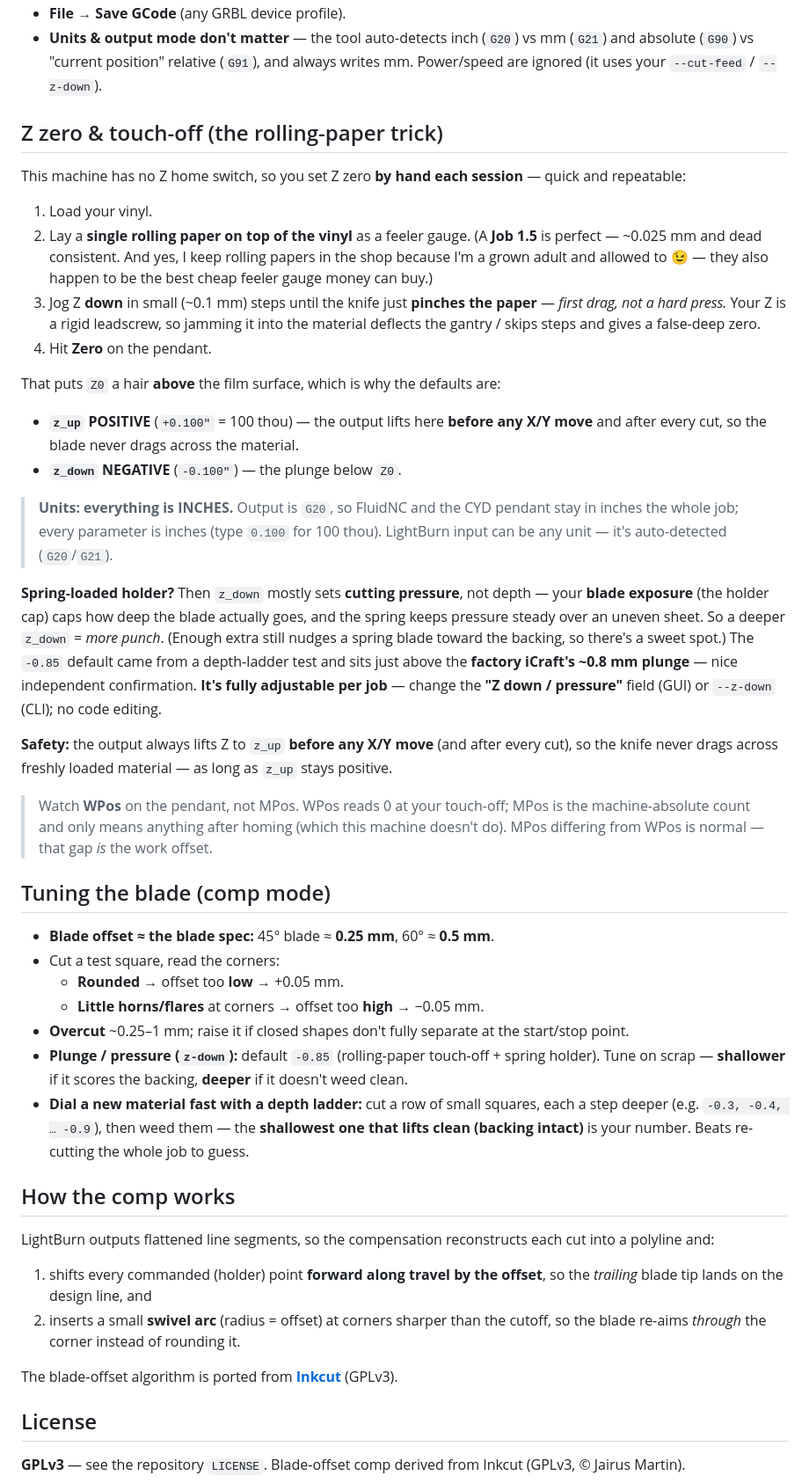
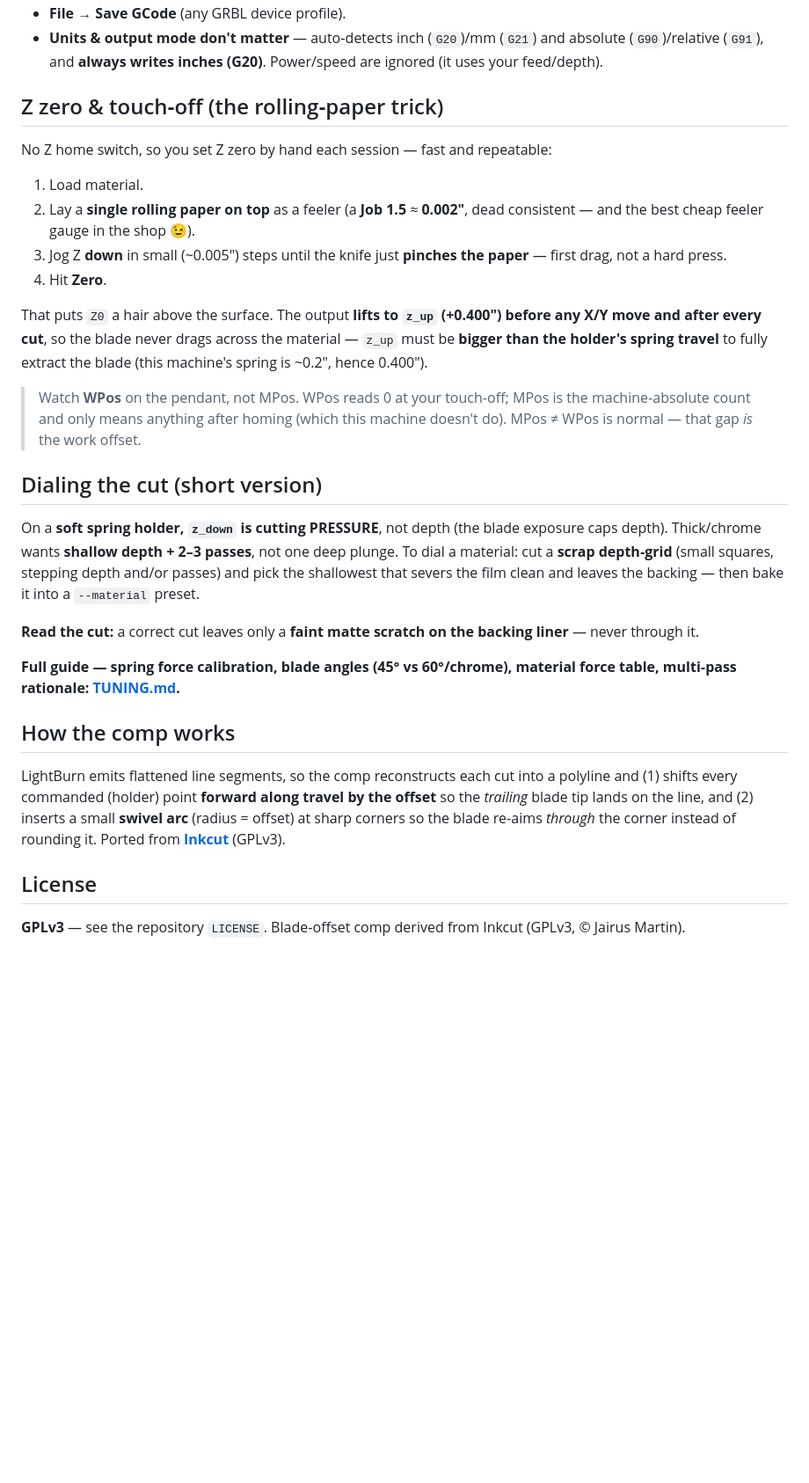
Before and after one commit to revjmoney/loklik-icraft-firmware, a Markdown page: tools/kilkol-knife/README.md, the part around one of its changes. Shown at 88% size. Rendered like a GitHub page; blank space fills up the shorter version.

```diff
--- a/tools/kilkol-knife/README.md
+++ b/tools/kilkol-knife/README.md
@@ -67,76 +80,47 @@ python kilkol_knife.py input.gc output.gc --mode knife-comp --offset 0.25 --over
 - **File → Save GCode** (any GRBL device profile).
-- **Units & output mode don't matter** — the tool auto-detects inch (`G20`) vs
-  mm (`G21`) and absolute (`G90`) vs "current position" relative (`G91`), and
-  always writes mm. Power/speed are ignored (it uses your `--cut-feed` /
-  `--z-down`).
+- **Units & output mode don't matter** — auto‑detects inch (`G20`)/mm (`G21`) and
+  absolute (`G90`)/relative (`G91`), and **always writes inches (G20)**.
+  Power/speed are ignored (it uses your feed/depth).
 
-## Z zero & touch-off (the rolling-paper trick)
+## Z zero & touch‑off (the rolling‑paper trick)
+No Z home switch, so you set Z zero by hand each session — fast and repeatable:
 
-This machine has no Z home switch, so you set Z zero **by hand each session** —
-quick and repeatable:
+1. Load material.
+2. Lay a **single rolling paper on top** as a feeler (a **Job 1.5** ≈ **0.002″**,
+   dead consistent — and the best cheap feeler gauge in the shop 😉).
+3. Jog Z **down** in small (~0.005″) steps until the knife just **pinches the
+   paper** — first drag, not a hard press.
+4. Hit **Zero**.
 
-1. Load your vinyl.
-2. Lay a **single rolling paper on top of the vinyl** as a feeler gauge. (A
-   **Job 1.5** is perfect — ~0.025 mm and dead consistent. And yes, I keep
-   rolling papers in the shop because I'm a grown adult and allowed to 😉 — they
-   also happen to be the best cheap feeler gauge money can buy.)
-3. Jog Z **down** in small (~0.1 mm) steps until the knife just **pinches the
-   paper** — *first drag, not a hard press.* Your Z is a rigid leadscrew, so
-   jamming it into the material deflects the gantry / skips steps and gives a
-   false-deep zero.
-4. Hit **Zero** on the pendant.
+That puts `Z0` a hair above the surface. The output **lifts to `z_up` (+0.400″)
+before any X/Y move and after every cut**, so the blade never drags across the
+material — `z_up` must be **bigger than the holder's spring travel** to fully
+extract the blade (this machine's spring is ~0.2″, hence 0.400″).
 
-That puts `Z0` a hair **above** the film surface, which is why the defaults are:
-- **`z_up` POSITIVE** (`+0.100"` = 100 thou) — the output lifts here **before any
-  X/Y move** and after every cut, so the blade never drags across the material.
-- **`z_down` NEGATIVE** (`-0.100"`) — the plunge below `Z0`.
+> Watch **WPos** on the pendant, not MPos. WPos reads 0 at your touch‑off; MPos is
+> the machine‑absolute count and only means anything after homing (which this
+> machine doesn't do). MPos ≠ WPos is normal — that gap *is* the work offset.
 
-> **Units: everything is INCHES.** Output is `G20`, so FluidNC and the CYD pendant
-> stay in inches the whole job; every parameter is inches (type `0.100` for 100
-> thou). LightBurn input can be any unit — it's auto-detected (`G20`/`G21`).
+## Dialing the cut (short version)
+On a **soft spring holder, `z_down` is cutting PRESSURE**, not depth (the blade
+exposure caps depth). Thick/chrome wants **shallow depth + 2–3 passes**, not one
+deep plunge. To dial a material: cut a **scrap depth‑grid** (small squares,
+stepping depth and/or passes) and pick the shallowest that severs the film clean
+and leaves the backing — then bake it into a `--material` preset.
 
-**Spring‑loaded holder?** Then `z_down` mostly sets **cutting pressure**, not
-depth — your **blade exposure** (the holder cap) caps how deep the blade actually
-goes, and the spring keeps pressure steady over an uneven sheet. So a deeper
-`z_down` = *more punch*. (Enough extra still nudges a spring blade toward the
-backing, so there's a sweet spot.) The `-0.85` default came from a depth‑ladder
-test and sits just above the **factory iCraft's ~0.8 mm plunge** — nice
-independent confirmation. **It's fully adjustable per job** — change the
-**"Z down / pressure"** field (GUI) or `--z-down` (CLI); no code editing.
+**Read the cut:** a correct cut leaves only a **faint matte scratch on the backing
+liner** — never through it.
 
-**Safety:** the output always lifts Z to `z_up` **before any X/Y move** (and after
-every cut), so the knife never drags across freshly loaded material — as long as
-`z_up` stays positive.
-
-> Watch **WPos** on the pendant, not MPos. WPos reads 0 at your touch-off; MPos is
-> the machine-absolute count and only means anything after homing (which this
-> machine doesn't do). MPos differing from WPos is normal — that gap *is* the work
-> offset.
-
-## Tuning the blade (comp mode)
-- **Blade offset ≈ the blade spec:** 45° blade ≈ **0.25 mm**, 60° ≈ **0.5 mm**.
-- Cut a test square, read the corners:
-  - **Rounded** → offset too **low** → +0.05 mm.
-  - **Little horns/flares** at corners → offset too **high** → −0.05 mm.
-- **Overcut** ~0.25–1 mm; raise it if closed shapes don't fully separate at the
-  start/stop point.
-- **Plunge / pressure (`z-down`):** default `-0.85` (rolling-paper touch-off +
-  spring holder). Tune on scrap — **shallower** if it scores the backing,
-  **deeper** if it doesn't weed clean.
-- **Dial a new material fast with a depth ladder:** cut a row of small squares,
-  each a step deeper (e.g. `-0.3, -0.4, … -0.9`), then weed them — the
-  **shallowest one that lifts clean (backing intact)** is your number. Beats
-  re-cutting the whole job to guess.
+**Full guide — spring force calibration, blade angles (45° vs 60°/chrome),
+material force table, multi‑pass rationale: [TUNING.md](TUNING.md).**
 
 ## How the comp works
-LightBurn outputs flattened line segments, so the compensation reconstructs each
-cut into a polyline and:
-1. shifts every commanded (holder) point **forward along travel by the offset**,
-   so the *trailing* blade tip lands on the design line, and
-2. inserts a small **swivel arc** (radius = offset) at corners sharper than the
-   cutoff, so the blade re‑aims *through* the corner instead of rounding it.
-
-The blade‑offset algorithm is ported from **[Inkcut](https://github.com/codelv/inkcut)** (GPLv3).
+LightBurn emits flattened line segments, so the comp reconstructs each cut into a
+polyline and (1) shifts every commanded (holder) point **forward along travel by
+the offset** so the *trailing* blade tip lands on the line, and (2) inserts a
+small **swivel arc** (radius = offset) at sharp corners so the blade re‑aims
+*through* the corner instead of rounding it. Ported from
+**[Inkcut](https://github.com/codelv/inkcut)** (GPLv3).
 
 ## License
 **GPLv3** — see the repository `LICENSE`. Blade‑offset comp derived from Inkcut
```
Also changed, not shown: other parts of tools/kilkol-knife/README.md (+42 -29 lines), README.md (+10 -7 lines), tools/kilkol-knife/TUNING.md (added, +128 -0 lines).
